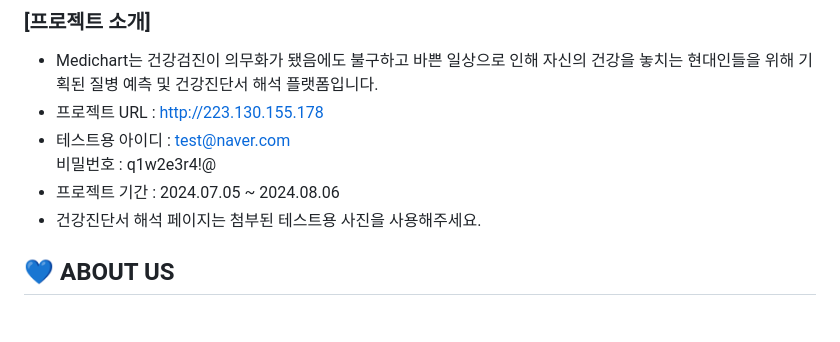
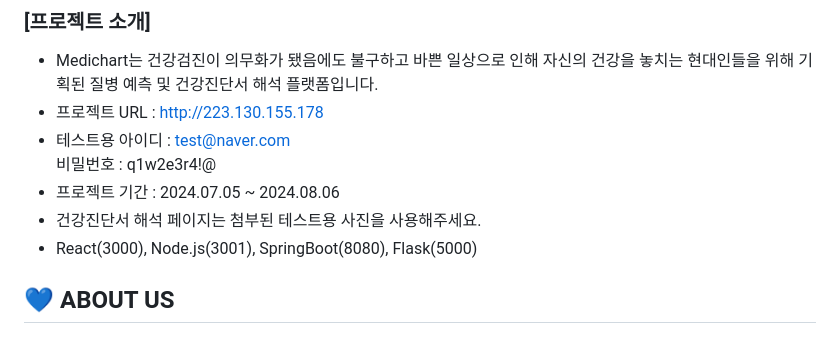
Before and after one commit to judgerTH/2024-09-Medichart, a Markdown page: README.md, the part around the change. Drawn GitHub-style.

```diff
--- a/README.md
+++ b/README.md
@@ -6,7 +6,7 @@
 비밀번호 : q1w2e3r4!@
 - 프로젝트 기간 : 2024.07.05 ~ 2024.08.06
 - 건강진단서 해석 페이지는 첨부된 테스트용 사진을 사용해주세요.
-
+- React(3000), Node.js(3001), SpringBoot(8080), Flask(5000)
 
 </br></br>
 ## :blue_heart: ABOUT US
```
